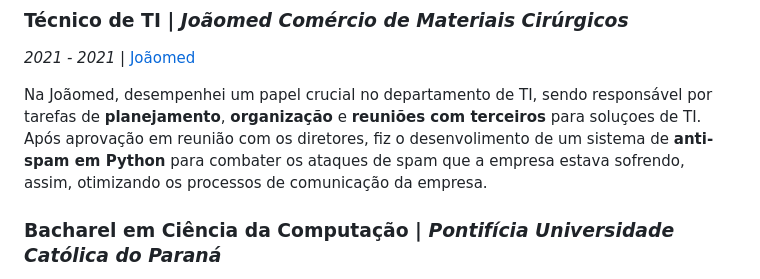
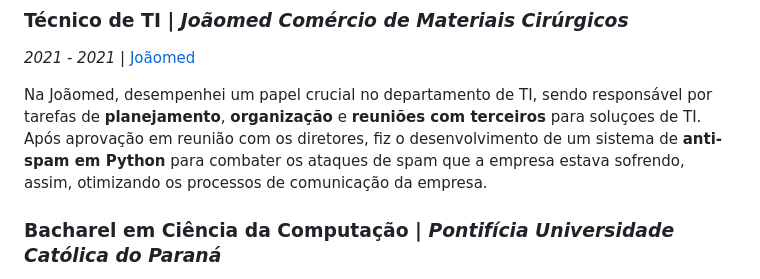
Before and after one commit to JoaoVLima/resume-markdown, a Markdown page: templates/github-style/index-ptbr.md, the part around the change. Drawn GitHub-style.

Commit message:
correcao

```diff
--- a/templates/github-style/index-ptbr.md
+++ b/templates/github-style/index-ptbr.md
@@ -52,7 +52,7 @@ Este projeto se distingue por sua capacidade de receber retornos com baixa neces
 *2021 - 2021* | [Joãomed](http://joaomed.com.br)
 
 Na Joãomed, desempenhei um papel crucial no departamento de TI, sendo responsável por tarefas de **planejamento**, **organização** e **reuniões com terceiros** para soluçoes de TI.
-Após aprovação em reunião com os diretores, fiz o desenvolimento de um sistema de **anti-spam em Python** para combater os ataques de spam que a empresa estava sofrendo, assim, otimizando os processos de comunicação da empresa.
+Após aprovação em reunião com os diretores, fiz o desenvolvimento de um sistema de **anti-spam em Python** para combater os ataques de spam que a empresa estava sofrendo, assim, otimizando os processos de comunicação da empresa.
 
 ### Bacharel em Ciência da Computação | *Pontifícia Universidade Católica do Paraná*
 *2019 - 2024* | [PUCPR](https://www.pucpr.br/)
```
